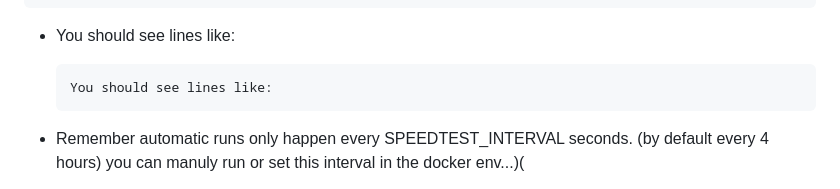
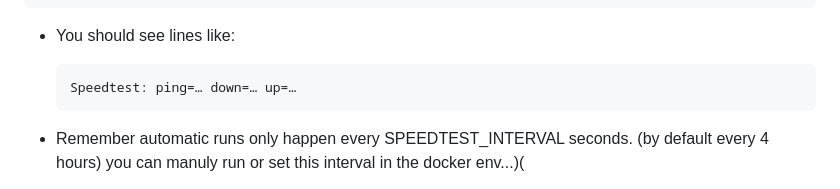
Before and after one commit to bmartino1/NetProbe_Python, a Markdown page: README.md, the part around the change. Drawn GitHub-style.

````diff
--- a/README.md
+++ b/README.md
@@ -275,7 +275,7 @@ docker logs netprobe
 
 - You should see lines like:
   ```
-  You should see lines like:
+  Speedtest: ping=… down=… up=…
   ```
 
 - Remember automatic runs only happen every SPEEDTEST_INTERVAL seconds. (by default every 4 hours) you can manuly run or set this interval in the docker env...)(
````
